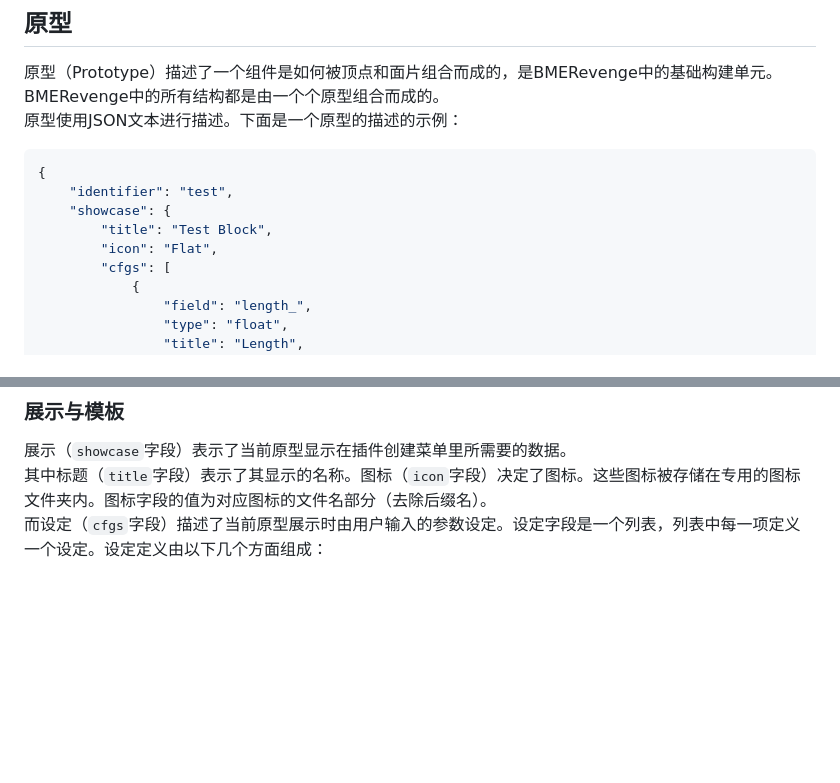
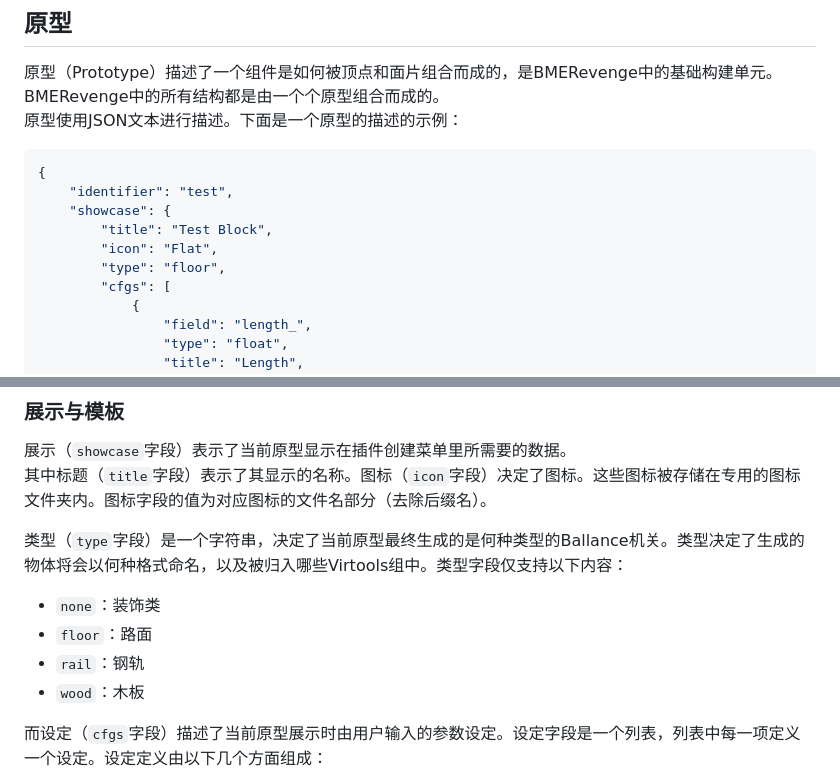
Before and after one commit to yyc12345/gist, a Markdown page: BMERevenge/DevDocument_v2.0_ZH.md, 2 parts joined by grey strips. Drawn GitHub-style; blank space fills up the shorter version.

Commit message:
update bme doc

```diff
--- a/BMERevenge/DevDocument_v2.0_ZH.md
+++ b/BMERevenge/DevDocument_v2.0_ZH.md
@@ -78,6 +78,7 @@ Blender coordinate system
     "showcase": {
         "title": "Test Block",
         "icon": "Flat",
+        "type": "floor",
         "cfgs": [
             {
                 "field": "length_",
@@ -256,6 +257,14 @@ BMERevenge使用可编程字段来使得模型可以按照用户需要的大小
 
 展示（`showcase`字段）表示了当前原型显示在插件创建菜单里所需要的数据。
 其中标题（`title`字段）表示了其显示的名称。图标（`icon`字段）决定了图标。这些图标被存储在专用的图标文件夹内。图标字段的值为对应图标的文件名部分（去除后缀名）。
+
+类型（`type`字段）是一个字符串，决定了当前原型最终生成的是何种类型的Ballance机关。类型决定了生成的物体将会以何种格式命名，以及被归入哪些Virtools组中。类型字段仅支持以下内容：
+
+* `none`：装饰类
+* `floor`：路面
+* `rail`：钢轨
+* `wood`：木板
+
 而设定（`cfgs`字段）描述了当前原型展示时由用户输入的参数设定。设定字段是一个列表，列表中每一项定义一个设定。设定定义由以下几个方面组成：
 
 * `field`：设定名称。不得重复定义。也不建议起任何常用函数名或Python保留字。
```
